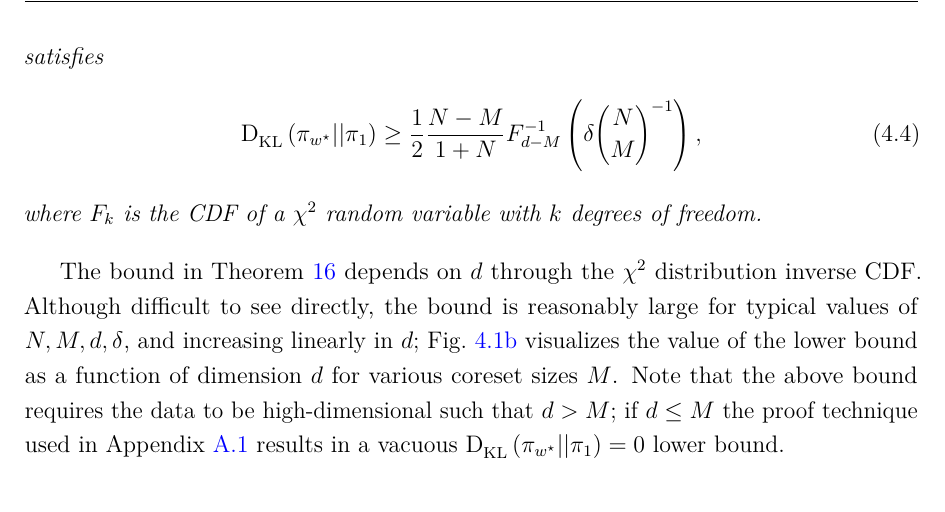
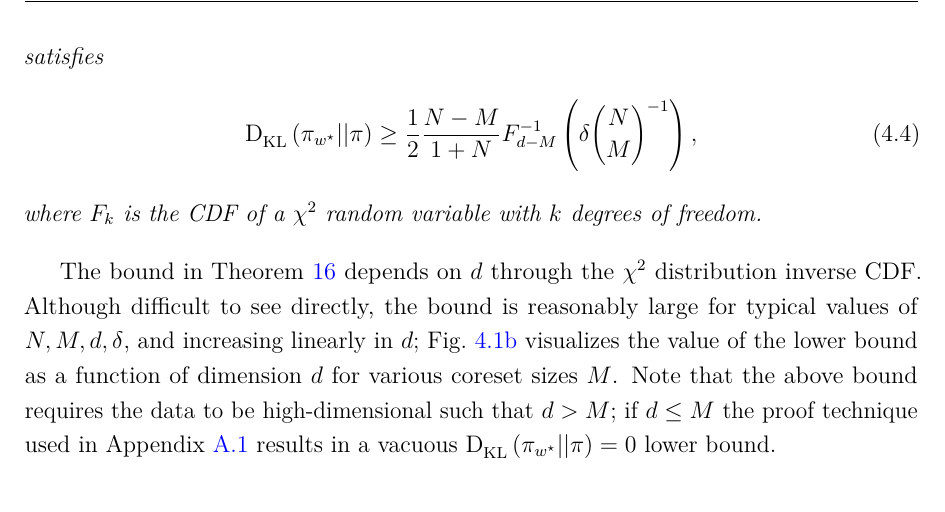
Before and after one commit to dionman/thesis, a LaTeX thesis (thesis.tex, which reads Chapter4/background.tex): part of page 67 of 142, cut so that both start at the same text. Compiled offline with pdfLaTeX.

Commit message:
rmv pi_1 notation

```diff
--- a/Chapter4/background.tex
+++ b/Chapter4/background.tex
@@ -63,7 +63,7 @@ $(X_n)_{n=1}^N  \distiid \distNorm(\mu, I).$
 Then $\forall M < d$ and $\delta \in[0, 1]$,
 with probability at least $1-\delta$ the optimal size-$M$ coreset $w^\star$ satisfies
 \[
-\kl{\pi_{w^\star}}{\pi_1} \geq \frac{1}{2}\frac{N-M}{1+N}F_{d-M}^{-1}\left(\delta{N\choose M}^{-1}\right),
+\kl{\pi_{w^\star}}{\pi} \geq \frac{1}{2}\frac{N-M}{1+N}F_{d-M}^{-1}\left(\delta{N\choose M}^{-1}\right),
 \]
 where $F_{k}$ is the CDF of a $\chi^2$ random variable with $k$ degrees of freedom.
 \enprop
@@ -75,4 +75,4 @@ increasing linearly in $d$; \cref{fig:klbound} visualizes the value of the
 lower bound as a function of dimension $d$ for various coreset sizes $M$. Note
 that the above bound requires the data to be high-dimensional such that $d >
 M$; if $d\leq M$ the proof technique used in~\cref{app:proofs-of-failure} results in a vacuous
-$\kl{\pi_{w^\star}}{\pi_1} = 0$ lower bound.
+$\kl{\pi_{w^\star}}{\pi} = 0$ lower bound.
```
Also changed, not shown: Chapter4/background.tex (6 more changed lines).
